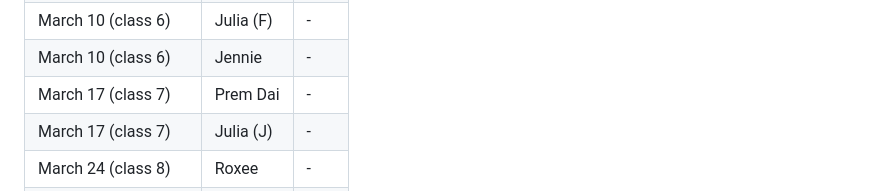
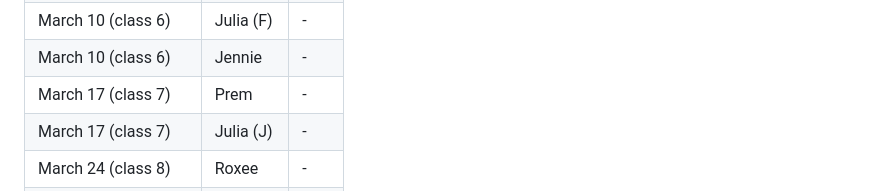
Before and after one commit to francois-gm/go-kabk-y1b, a Markdown page: 01-2 - Assignment, A Website you like/README.md, the part around the change. Drawn GitHub-style.

```diff
--- a/01-2 - Assignment, A Website you like/README.md
+++ b/01-2 - Assignment, A Website you like/README.md
@@ -42,7 +42,7 @@ Duration of the presentation: **around 2 minutes** per person.
 | March 3 (class 5) | Iloy | - |
 | March 10 (class 6) | Julia (F) | - |
 | March 10 (class 6) | Jennie | - |
-| March 17 (class 7) | Prem Dai | - |
+| March 17 (class 7) | Prem | - |
 | March 17 (class 7) | Julia (J) | - |
 | March 24 (class 8) | Roxee | - |
 | March 24 (class 8) | Layoung | - |
```
